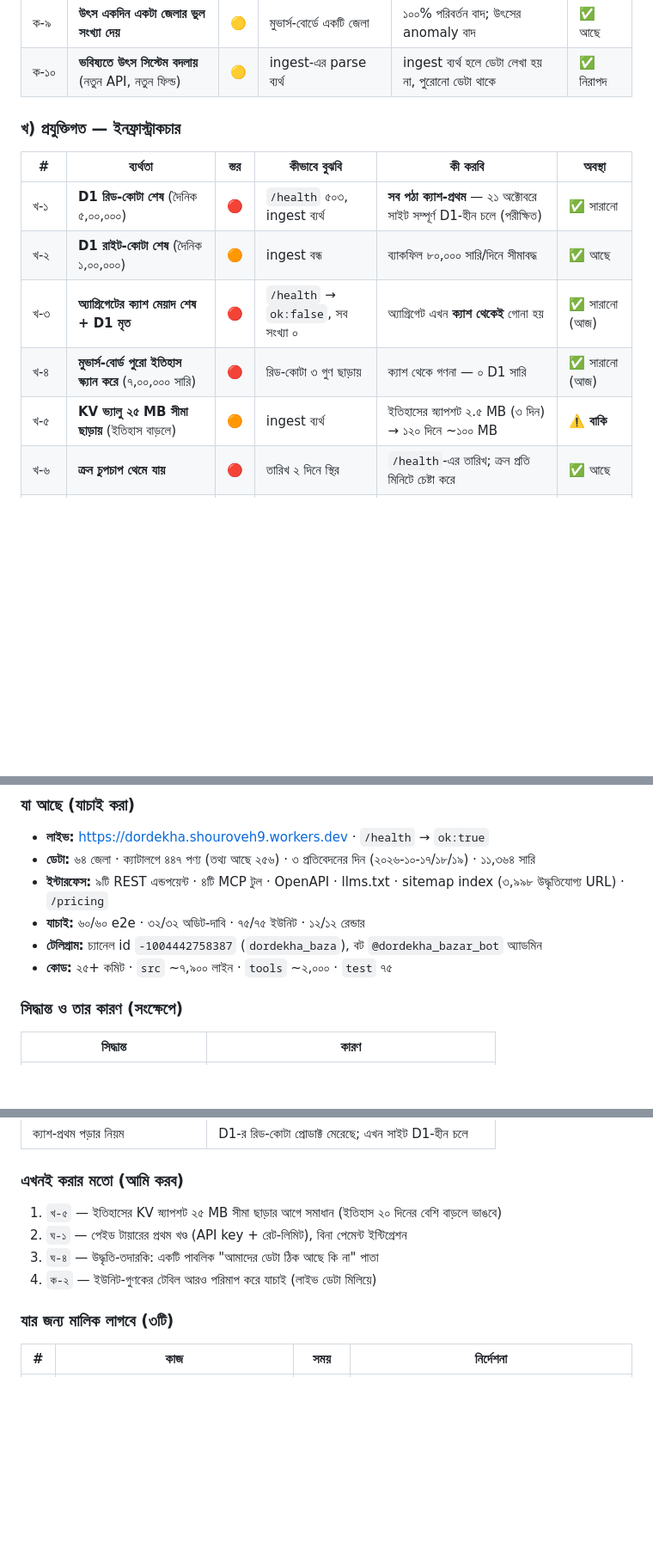
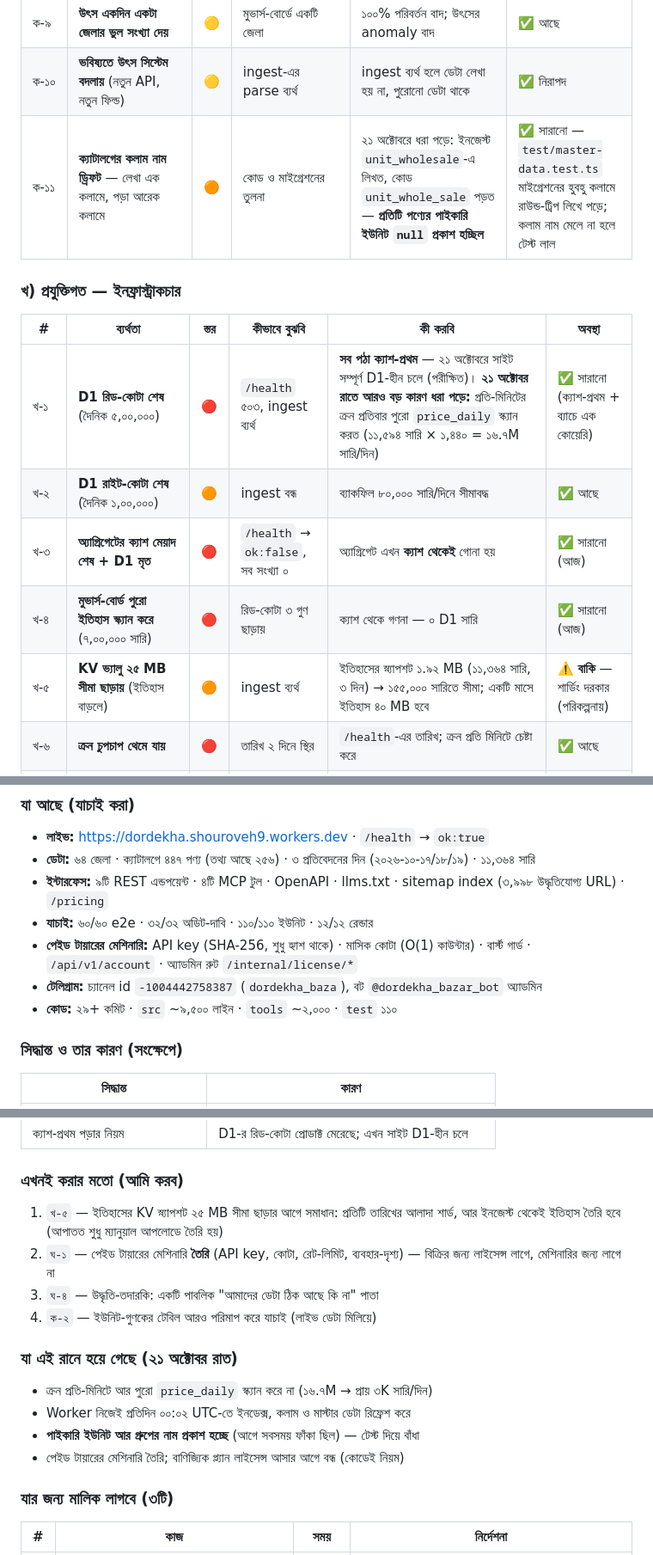
Before and after one commit to mdshipon4045-afk/dordekha, a Markdown page: docs/FAILURE-MODES.md, 3 parts joined by grey strips. Shown at 86% size. GitHub-like rendering; blank space fills up the shorter version.

```diff
--- a/docs/FAILURE-MODES.md
+++ b/docs/FAILURE-MODES.md
@@ -26,16 +26,17 @@
 | ক-৮ | **carry-forward চিহ্ন না থাকা** — ভুল করে "দাম বদলেছে" দেখানো | 🟠 | তাৎ-৪/৫ | `carried_forward` প্রতিটি সারিতে; হার গণনা করা | ✅ সারানো |
 | ক-৯ | **উৎস একদিন একটা জেলার ভুল সংখ্যা দেয়** | 🟡 | মুভার্স-বোর্ডে একটি জেলা | ১০০% পরিবর্তন বাদ; উৎসের anomaly বাদ | ✅ আছে |
 | ক-১০ | **ভবিষ্যতে উৎস সিস্টেম বদলায়** (নতুন API, নতুন ফিল্ড) | 🟡 | ingest-এর parse ব্যর্থ | ingest ব্যর্থ হলে ডেটা লেখা হয় না, পুরোনো ডেটা থাকে | ✅ নিরাপদ |
+| ক-১১ | **ক্যাটালগের কলাম নাম ড্রিফট** — লেখা এক কলামে, পড়া আরেক কলামে | 🟠 | কোড ও মাইগ্রেশনের তুলনা | ২১ অক্টোবরে ধরা পড়ে: ইনজেস্ট `unit_wholesale`-এ লিখত, কোড `unit_whole_sale` পড়ত — **প্রতিটি পণ্যের পাইকারি ইউনিট `null` প্রকাশ হচ্ছিল** | ✅ সারানো — `test/master-data.test.ts` মাইগ্রেশনের হুবহু কলামে রাউন্ড-ট্রিপ লিখে পড়ে; কলাম নাম মেলে না হলে টেস্ট লাল |
 
 ### খ) প্রযুক্তিগত — ইনফ্রাস্ট্রাকচার
 
 | # | ব্যর্থতা | স্তর | কীভাবে বুঝবি | কী করবি | অবস্থা |
 |---|---|---|---|---|---|
-| খ-১ | **D1 রিড-কোটা শেষ** (দৈনিক ৫,০০,০০০) | 🔴 | `/health` ৫০৩, ingest ব্যর্থ | **সব পঠা ক্যাশ-প্রথম** — ২১ অক্টোবরে সাইট সম্পূর্ণ D1-হীন চলে (পরীক্ষিত) | ✅ সারানো |
+| খ-১ | **D1 রিড-কোটা শেষ** (দৈনিক ৫,০০,০০০) | 🔴 | `/health` ৫০৩, ingest ব্যর্থ | **সব পঠা ক্যাশ-প্রথম** — ২১ অক্টোবরে সাইট সম্পূর্ণ D1-হীন চলে (পরীক্ষিত)। **২১ অক্টোবর রাতে আরও বড় কারণ ধরা পড়ে:** প্রতি-মিনিটের ক্রন প্রতিবার পুরো `price_daily` স্ক্যান করত (১১,৫৯৪ সারি × ১,৪৪০ = ১৬.৭M সারি/দিন) | ✅ সারানো (ক্যাশ-প্রথম + ব্যাচে এক কোয়েরি) |
 | খ-২ | **D1 রাইট-কোটা শেষ** (দৈনিক ১,০০,০০০) | 🟠 | ingest বন্ধ | ব্যাকফিল ৮০,০০০ সারি/দিনে সীমাবদ্ধ | ✅ আছে |
 | খ-৩ | **অ্যাগ্রিগেটের ক্যাশ মেয়াদ শেষ + D1 মৃত** | 🔴 | `/health` → `ok:false`, সব সংখ্যা ০ | অ্যাগ্রিগেট এখন **ক্যাশ থেকেই** গোনা হয় | ✅ সারানো (আজ) |
 | খ-৪ | **মুভার্স-বোর্ড পুরো ইতিহাস স্ক্যান করে** (৭,০০,০০০ সারি) | 🔴 | রিড-কোটা ৩ গুণ ছাড়ায় | ক্যাশ থেকে গণনা — ০ D1 সারি | ✅ সারানো (আজ) |
-| খ-৫ | **KV ভ্যালু ২৫ MB সীমা ছাড়ায়** (ইতিহাস বাড়লে) | 🟠 | ingest ব্যর্থ | ইতিহাসের স্ন্যাপশট ২.৫ MB (৩ দিন) → ১২০ দিনে ~১০০ MB | ⚠️ **বাকি** |
+| খ-৫ | **KV ভ্যালু ২৫ MB সীমা ছাড়ায়** (ইতিহাস বাড়লে) | 🟠 | ingest ব্যর্থ | ইতিহাসের স্ন্যাপশট ১.৯২ MB (১১,৩৬৪ সারি, ৩ দিন) → ১৫৫,০০০ সারিতে সীমা; একটি মাসে ইতিহাস ৪০ MB হবে | ⚠️ **বাকি** — শার্ডিং দরকার (পরিকল্পনায়) |
 | খ-৬ | **ক্রন চুপচাপ থেমে যায়** | 🔴 | তারিখ ২ দিনে স্থির | `/health`-এর তারিখ; ক্রন প্রতি মিনিটে চেষ্টা করে | ✅ আছে |
 | খ-৭ | **উৎস সাইট বদলায়/বন্ধ হয়** | 🟠 | ingest ০ সারি | পুরোনো ডেটা থাকে; তারিখ আটকে যায়; ফাঁকা দেখায় | ✅ আছে |
 | খ-৮ | **Cloudflare ফ্রি প্ল্যান বদলায়** | 🟡 | ডিপ্লয় ব্যর্থ | বিকল্প: D1→R2, বা পেইড প্ল্যান (আয় হলে) | ⚠️ পর্যবেক্ষণে |
@@ -107,9 +108,11 @@
 - **লাইভ:** https://dordekha.shouroveh9.workers.dev · `/health` → `ok:true`
 - **ডেটা:** ৬৪ জেলা · ক্যাটালগে ৪৪৭ পণ্য (তথ্য আছে ২৫৬) · ৩ প্রতিবেদনের দিন (২০২৬-১০-১৭/১৮/১৯) · ১১,৩৬৪ সারি
 - **ইন্টারফেস:** ৯টি REST এন্ডপয়েন্ট · ৪টি MCP টুল · OpenAPI · llms.txt · sitemap index (৩,৯৯৮ উদ্ধৃতিযোগ্য URL) · `/pricing`
-- **যাচাই:** ৬০/৬০ e2e · ৩২/৩২ অডিট-দাবি · ৭৫/৭৫ ইউনিট · ১২/১২ রেন্ডার
+- **যাচাই:** ৬০/৬০ e2e · ৩২/৩২ অডিট-দাবি · ১১০/১১০ ইউনিট · ১২/১২ রেন্ডার
+- **পেইড টায়ারের মেশিনারি:** API key (SHA-256, শুধু হ্যাশ থাকে) · মাসিক কোটা (O(1) কাউন্টার) ·
+  বার্স্ট গার্ড · `/api/v1/account` · অ্যাডমিন রুট `/internal/license/*`
 - **টেলিগ্রাম:** চ্যানেল id `-1004442758387` (`dordekha_baza`), বট `@dordekha_bazar_bot` অ্যাডমিন
-- **কোড:** ২৫+ কমিট · `src` ~৭,৯০০ লাইন · `tools` ~২,০০০ · `test` ৭৫
+- **কোড:** ২৯+ কমিট · `src` ~৯,৫০০ লাইন · `tools` ~২,০০০ · `test` ১১০
 
 ### সিদ্ধান্ত ও তার কারণ (সংক্ষেপে)
 | সিদ্ধান্ত | কারণ |
@@ -125,10 +128,18 @@
 | ক্যাশ-প্রথম পড়ার নিয়ম | D1-র রিড-কোটা প্রোডাক্ট মেরেছে; এখন সাইট D1-হীন চলে |
 
 ### এখনই করার মতো (আমি করব)
-1. `খ-৫` — ইতিহাসের KV স্ন্যাপশট ২৫ MB সীমা ছাড়ার আগে সমাধান (ইতিহাস ২০ দিনের বেশি বাড়লে ভাঙবে)
-2. `ঘ-১` — পেইড টায়ারের প্রথম খণ্ড (API key + রেট-লিমিট), বিনা পেমেন্ট ইন্টিগ্রেশন
+1. `খ-৫` — ইতিহাসের KV স্ন্যাপশট ২৫ MB সীমা ছাড়ার আগে সমাধান: প্রতিটি তারিখের আলাদা শার্ড,
+   আর ইনজেস্ট থেকেই ইতিহাস তৈরি হবে (আপাতত শুধু ম্যানুয়াল আপলোডে তৈরি হয়)
+2. `ঘ-১` — পেইড টায়ারের মেশিনারি **তৈরি** (API key, কোটা, রেট-লিমিট, ব্যবহার-দৃশ্য) —
+   বিক্রির জন্য লাইসেন্স লাগে, মেশিনারির জন্য লাগে না
 3. `ঘ-৪` — উদ্ধৃতি-তদারকি: একটি পাবলিক "আমাদের ডেটা ঠিক আছে কি না" পাতা
 4. `ক-২` — ইউনিট-গুণকের টেবিল আরও পরিমাপ করে যাচাই (লাইভ ডেটা মিলিয়ে)
+
+### যা এই রানে হয়ে গেছে (২১ অক্টোবর রাত)
+- ক্রন প্রতি-মিনিটে আর পুরো `price_daily` স্ক্যান করে না (১৬.৭M → প্রায় ৩K সারি/দিন)
+- Worker নিজেই প্রতিদিন ০০:০২ UTC-তে ইনডেক্স, কলাম ও মাস্টার ডেটা রিফ্রেশ করে
+- **পাইকারি ইউনিট আর গ্রুপের নাম প্রকাশ হচ্ছে** (আগে সবসময় ফাঁকা ছিল) — টেস্ট দিয়ে বাঁধা
+- পেইড টায়ারের মেশিনারি তৈরি; বাণিজ্যিক প্ল্যান লাইসেন্স আসার আগে বন্ধ (কোডেই নিয়ম)
 
 ### যার জন্য মালিক লাগবে (৩টি)
 | # | কাজ | সময় | নির্দেশনা |
```
Also changed, not shown: other parts of docs/FAILURE-MODES.md (+5 -2 lines), PLAN.md (+15 -7 lines).
